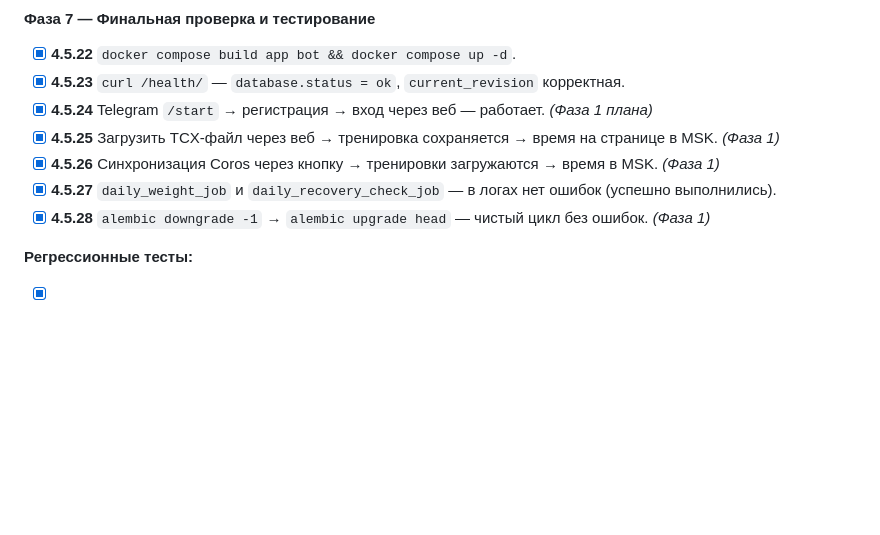
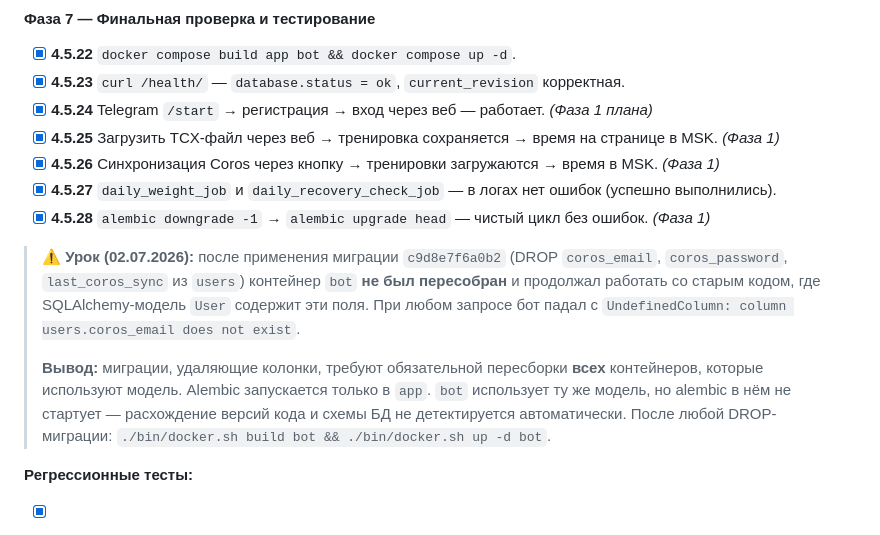
Before and after one commit to KhrenovSS/running-coach, a Markdown page: TECH_DEBT.md, the part around the change. Rendered like a GitHub page; blank space fills up the shorter version.

Commit message:
Docs: урок — bot контейнер надо пересобирать после DROP-миграций (Lesson: rebuild bot after DROP migrations)

```diff
--- a/TECH_DEBT.md
+++ b/TECH_DEBT.md
@@ -931,6 +931,10 @@ running-coach-worker.service  # APScheduler для синков/напомина
 - [x] **4.5.27** `daily_weight_job` и `daily_recovery_check_job` — в логах нет ошибок (успешно выполнились).
 - [x] **4.5.28** `alembic downgrade -1` → `alembic upgrade head` — чистый цикл без ошибок. *(Фаза 1)*
 
+> **⚠️ Урок (02.07.2026):** после применения миграции `c9d8e7f6a0b2` (DROP `coros_email`, `coros_password`, `last_coros_sync` из `users`) контейнер `bot` **не был пересобран** и продолжал работать со старым кодом, где SQLAlchemy-модель `User` содержит эти поля. При любом запросе бот падал с `UndefinedColumn: column users.coros_email does not exist`.
+>
+> **Вывод:** миграции, удаляющие колонки, требуют обязательной пересборки **всех** контейнеров, которые используют модель. Alembic запускается только в `app`. `bot` использует ту же модель, но alembic в нём не стартует — расхождение версий кода и схемы БД не детектируется автоматически. После любой DROP-миграции: `./bin/docker.sh build bot && ./bin/docker.sh up -d bot`.
+
 **Регрессионные тесты:**
 - [x] Старые тренировки (конвертированные в п.8.4) отображаются с правильным временем. *(Фаза 1)*
 - [x] Новые тренировки (загруженные после перехода на TIMESTAMPTZ) отображаются с правильным временем. *(Фаза 1)*
```
